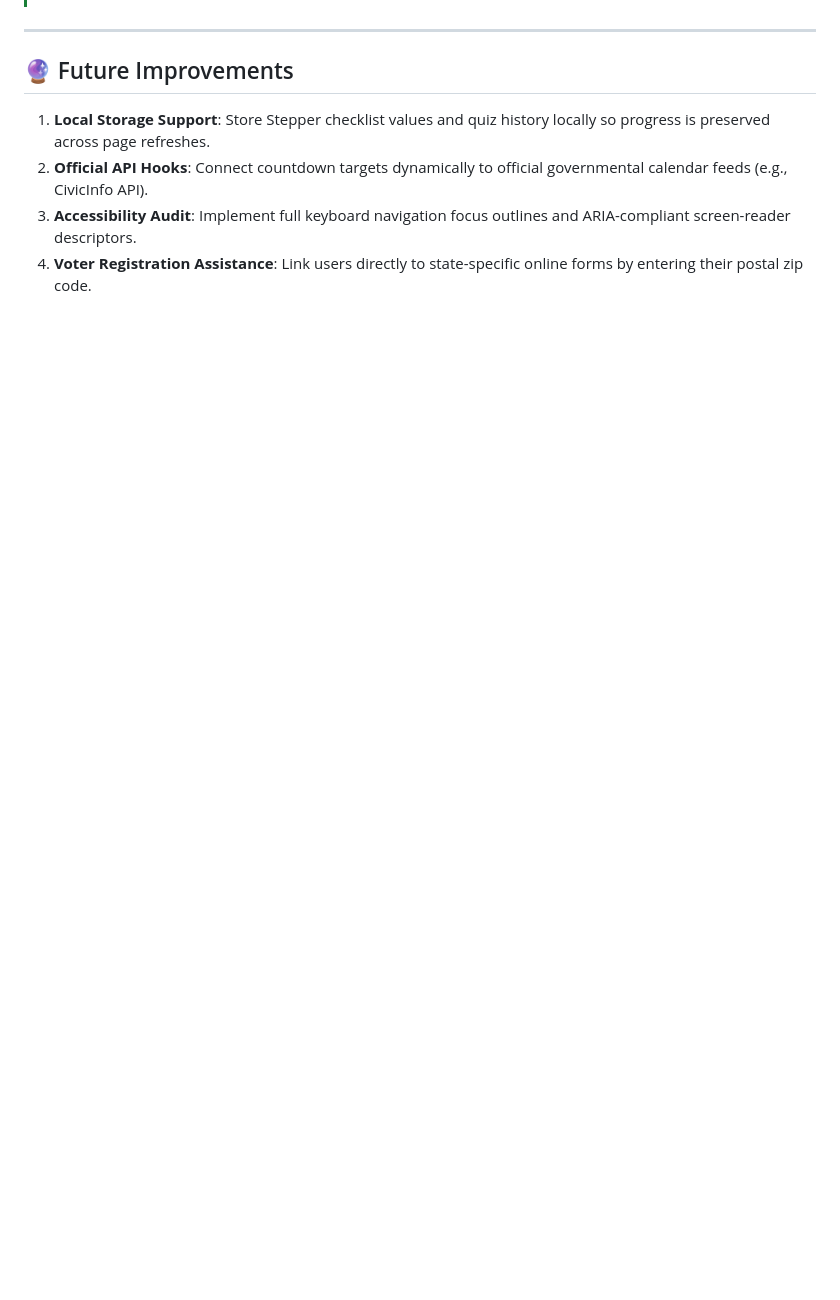
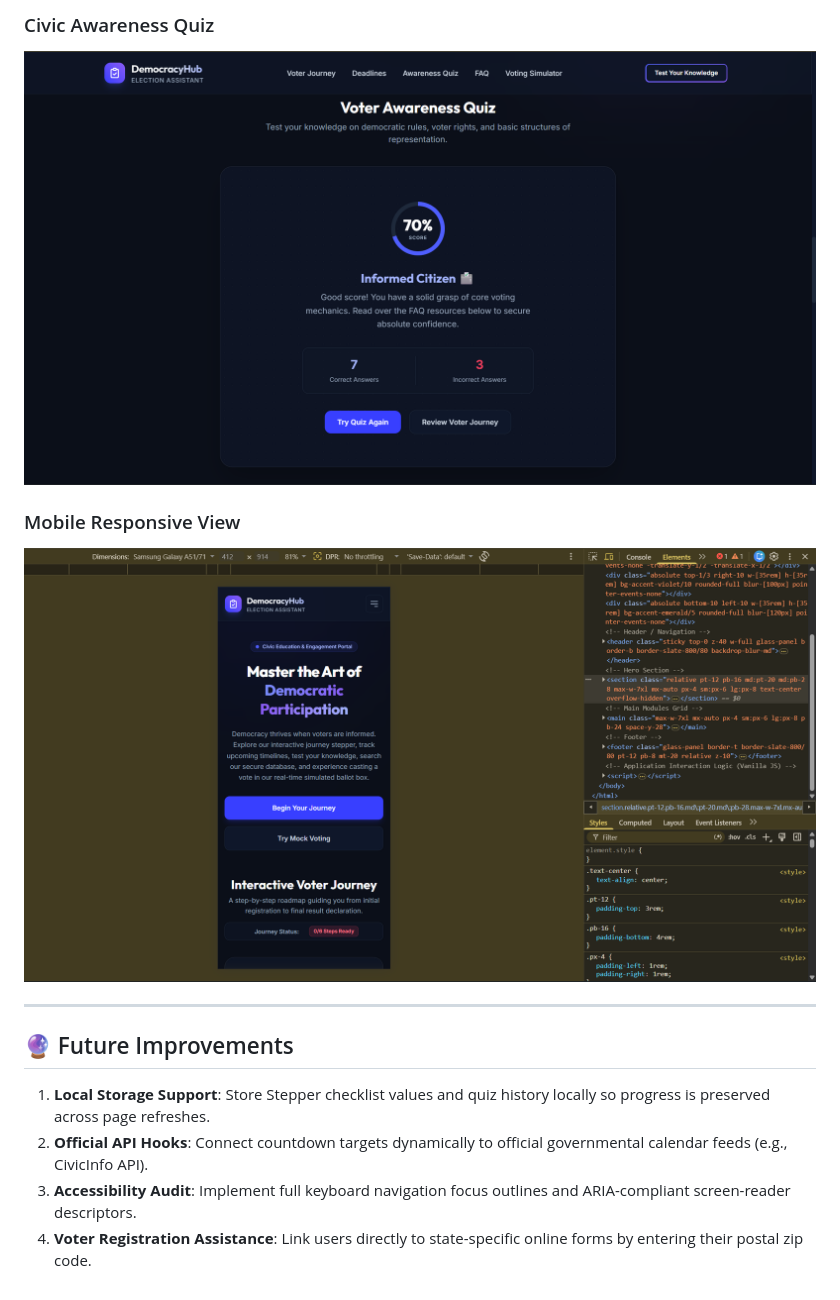
Before and after one commit to PAWANBHOWATE04/election-education-app, a Markdown page: README.md, the part around one of its changes. Rendered like a GitHub page; blank space fills up the shorter version.

Commit message:
docs: update README with Vercel deployment link and screenshots

```diff
--- a/README.md
+++ b/README.md
@@ -97,3 +111,8 @@ Since this is a lightweight, zero-dependency client-side portal, **no installati
+### Civic Awareness Quiz
+![Quiz](screenshots/quiz.png)
+
+### Mobile Responsive View
+![Mobile View](screenshots/mobile-view.png)
 
 ---
 
```
Also changed, not shown: other parts of README.md (+15 -1 lines).
